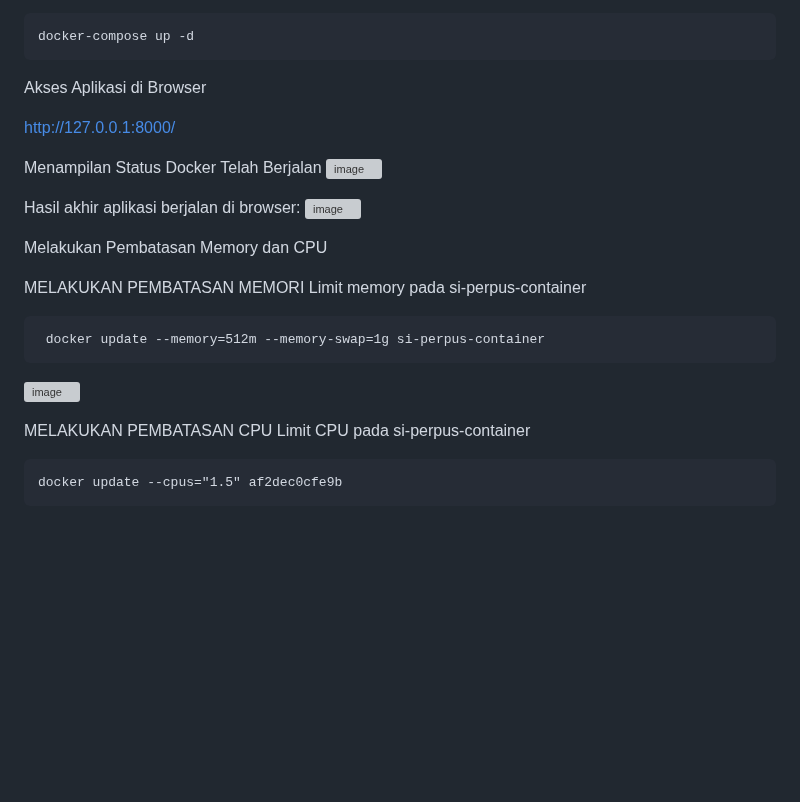
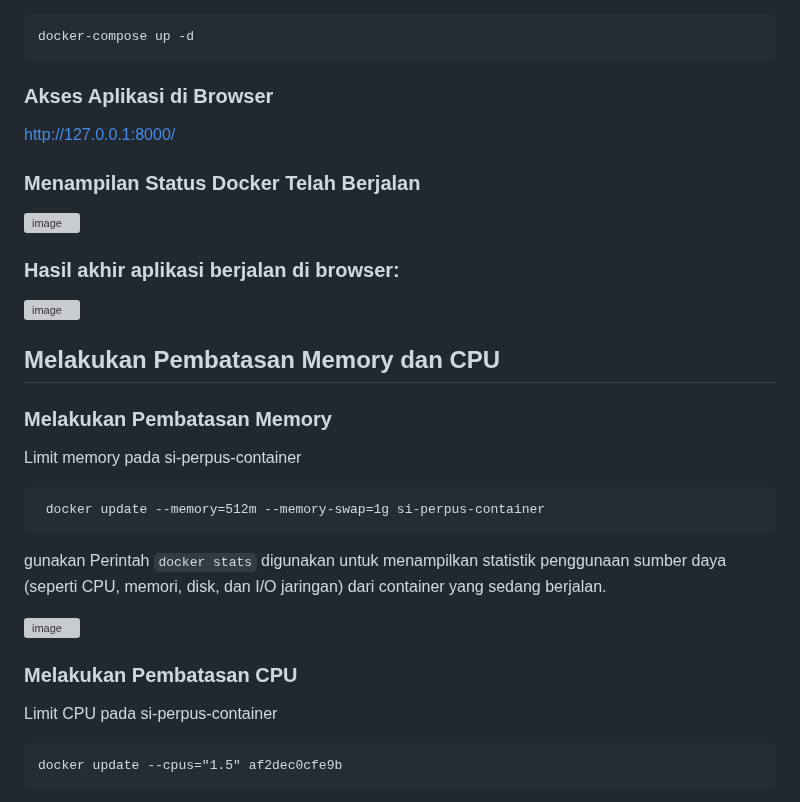
Before and after one commit to sains855/ilkom-23-os-kelompok-6, a Markdown page: Docker/Docker Compose/Deploy Laravel Pada Docker.md, the part around the change. Rendered like a GitHub page; blank space fills up the shorter version; grey boxes are pictures that could not be loaded.

````diff
--- a/Docker/Docker Compose/Deploy Laravel Pada Docker.md
+++ b/Docker/Docker Compose/Deploy Laravel Pada Docker.md
@@ -150,26 +150,28 @@ Jalankan aplikasi Laravel dalam container:
 docker-compose up -d
 ```
 
-Akses Aplikasi di Browser
+### Akses Aplikasi di Browser
 
 http://127.0.0.1:8000/
 
-Menampilan Status Docker Telah Berjalan
+### Menampilan Status Docker Telah Berjalan
 ![image](https://github.com/user-attachments/assets/f9634440-069b-43aa-88eb-a75548963f25)
 
-Hasil akhir aplikasi berjalan di browser:
+### Hasil akhir aplikasi berjalan di browser:
 ![image](https://github.com/user-attachments/assets/aacdb225-6ade-4567-9f1b-8f7e3133e4db)
 
-Melakukan Pembatasan Memory dan CPU
+## Melakukan Pembatasan Memory dan CPU
 
-MELAKUKAN PEMBATASAN MEMORI
+### Melakukan Pembatasan Memory
 Limit memory pada si-perpus-container
 ```
  docker update --memory=512m --memory-swap=1g si-perpus-container
 ```
+gunakan Perintah ```docker stats``` digunakan untuk menampilkan statistik penggunaan sumber daya (seperti CPU, memori, disk, dan I/O jaringan) dari container yang sedang berjalan.
+
 ![image](https://github.com/user-attachments/assets/5a2e9515-3b23-42e2-8e14-526c20fdd22a)
 
-MELAKUKAN PEMBATASAN CPU
+### Melakukan Pembatasan CPU
 Limit  CPU pada si-perpus-container
 ```
 docker update --cpus="1.5" af2dec0cfe9b
````
